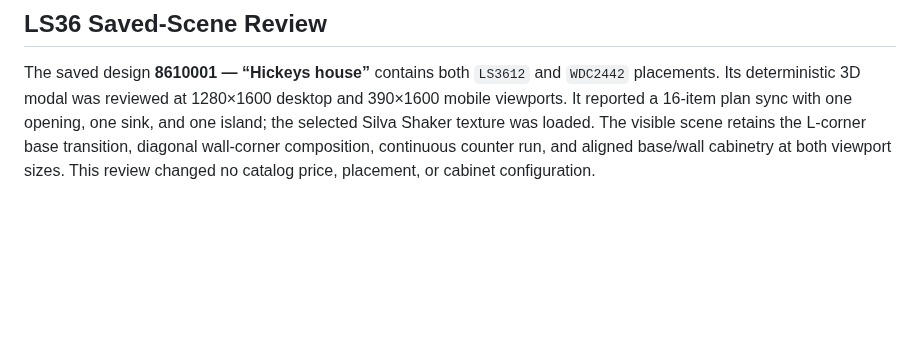
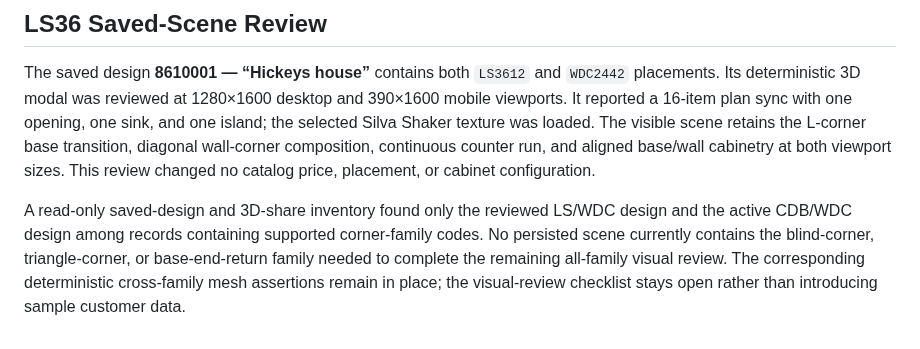
Before and after one commit to 7809tom-sys/cabinet-backend, a Markdown page: active_scene_8190001_findings_20260814.md, the part around the change. Drawn GitHub-style; blank space fills up the shorter version.

Commit message:
Checkpoint: Records that the managed saved-scene inventory currently provides verified CDB/WDC and LS/WDC scenes but no persisted blind, triangle, or end-return scenes for the remaining all-family visual-review checklist. The active deterministic cross-family mesh coverage remains in place; no customer test data, cabinet pricing, or renderer geometry was changed.

```diff
--- a/active_scene_8190001_findings_20260814.md
+++ b/active_scene_8190001_findings_20260814.md
@@ -25,3 +25,5 @@ At a 390-by-1600 mobile viewport, the same modal remained fully usable: its titl
 ## LS36 Saved-Scene Review
 
 The saved design **8610001 — “Hickeys house”** contains both `LS3612` and `WDC2442` placements. Its deterministic 3D modal was reviewed at 1280×1600 desktop and 390×1600 mobile viewports. It reported a 16-item plan sync with one opening, one sink, and one island; the selected Silva Shaker texture was loaded. The visible scene retains the L-corner base transition, diagonal wall-corner composition, continuous counter run, and aligned base/wall cabinetry at both viewport sizes. This review changed no catalog price, placement, or cabinet configuration.
+
+A read-only saved-design and 3D-share inventory found only the reviewed LS/WDC design and the active CDB/WDC design among records containing supported corner-family codes. No persisted scene currently contains the blind-corner, triangle-corner, or base-end-return family needed to complete the remaining all-family visual review. The corresponding deterministic cross-family mesh assertions remain in place; the visual-review checklist stays open rather than introducing sample customer data.
```
